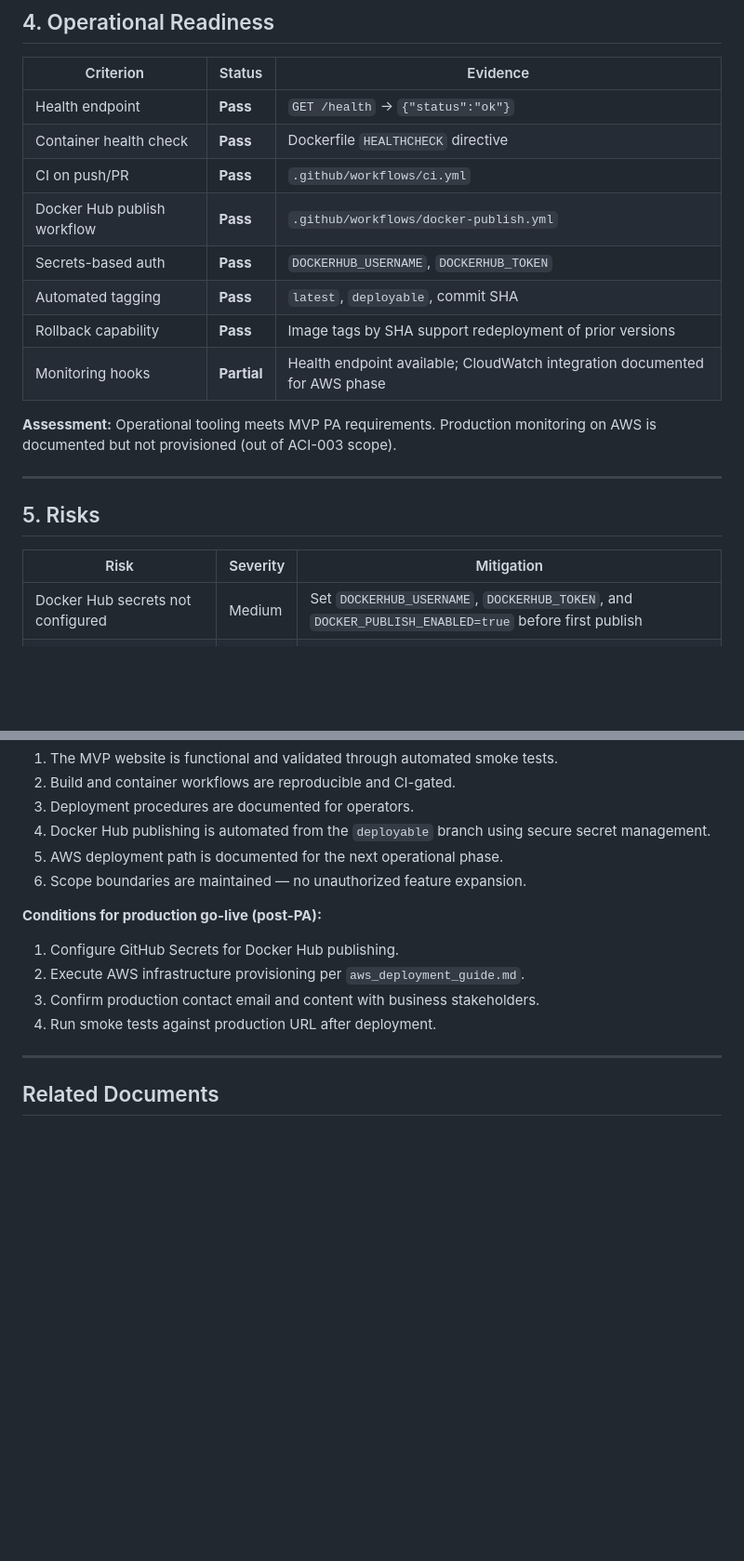
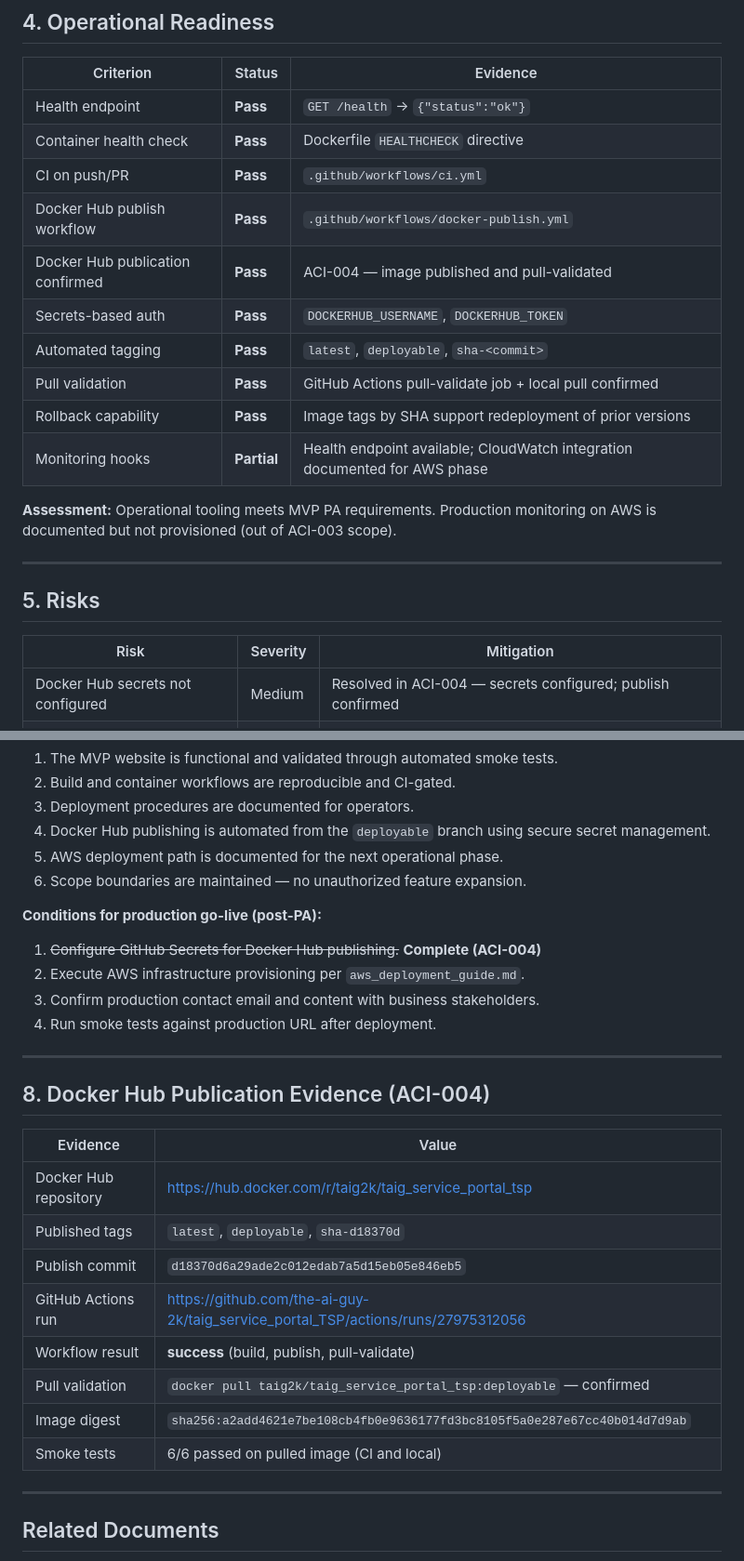
Before and after one commit to the-ai-guy-2k/taig_service_portal_TSP, a Markdown page: docs/reports/PA_validation_report.md, 2 parts joined by grey strips. Shown at 93% size. Rendered like a GitHub page; blank space fills up the shorter version.

```diff
--- a/docs/reports/PA_validation_report.md
+++ b/docs/reports/PA_validation_report.md
@@ -71,8 +71,10 @@ TSP qualifies as a Production Artifact for its defined MVP scope. The repository
 | Container health check | **Pass** | Dockerfile `HEALTHCHECK` directive |
 | CI on push/PR | **Pass** | `.github/workflows/ci.yml` |
 | Docker Hub publish workflow | **Pass** | `.github/workflows/docker-publish.yml` |
+| Docker Hub publication confirmed | **Pass** | ACI-004 — image published and pull-validated |
 | Secrets-based auth | **Pass** | `DOCKERHUB_USERNAME`, `DOCKERHUB_TOKEN` |
-| Automated tagging | **Pass** | `latest`, `deployable`, commit SHA |
+| Automated tagging | **Pass** | `latest`, `deployable`, `sha-<commit>` |
+| Pull validation | **Pass** | GitHub Actions pull-validate job + local pull confirmed |
 | Rollback capability | **Pass** | Image tags by SHA support redeployment of prior versions |
 | Monitoring hooks | **Partial** | Health endpoint available; CloudWatch integration documented for AWS phase |
 
@@ -84,7 +86,7 @@ TSP qualifies as a Production Artifact for its defined MVP scope. The repository
 
 | Risk | Severity | Mitigation |
 |------|----------|------------|
-| Docker Hub secrets not configured | Medium | Set `DOCKERHUB_USERNAME`, `DOCKERHUB_TOKEN`, and `DOCKER_PUBLISH_ENABLED=true` before first publish |
+| Docker Hub secrets not configured | Medium | Resolved in ACI-004 — secrets configured; publish confirmed |
 | Contact form non-functional | Low | Documented out of scope; UI-only by design |
 | No production AWS deployment yet | Medium | `aws_deployment_guide.md` provides sequence; deployment is future operator action |
 | Server-rendered app limits S3-only hosting | Low | AWS guide documents container path as recommended |
@@ -124,10 +126,25 @@ TSP qualifies as a Production Artifact for its defined MVP scope. The repository
 
 **Conditions for production go-live (post-PA):**
 
-1. Configure GitHub Secrets for Docker Hub publishing.
+1. ~~Configure GitHub Secrets for Docker Hub publishing.~~ **Complete (ACI-004)**
 2. Execute AWS infrastructure provisioning per `aws_deployment_guide.md`.
 3. Confirm production contact email and content with business stakeholders.
 4. Run smoke tests against production URL after deployment.
+
+---
+
+## 8. Docker Hub Publication Evidence (ACI-004)
+
+| Evidence | Value |
+|----------|-------|
+| Docker Hub repository | https://hub.docker.com/r/taig2k/taig_service_portal_tsp |
+| Published tags | `latest`, `deployable`, `sha-d18370d` |
+| Publish commit | `d18370d6a29ade2c012edab7a5d15eb05e846eb5` |
+| GitHub Actions run | https://github.com/the-ai-guy-2k/taig_service_portal_TSP/actions/runs/27975312056 |
+| Workflow result | **success** (build, publish, pull-validate) |
+| Pull validation | `docker pull taig2k/taig_service_portal_tsp:deployable` — confirmed |
+| Image digest | `sha256:a2add4621e7be108cb4fb0e9636177fd3bc8105f5a0e287e67cc40b014d7d9ab` |
+| Smoke tests | 6/6 passed on pulled image (CI and local) |
 
 ---
 
```
Also changed, not shown: other parts of docs/reports/PA_validation_report.md (+1 -1 lines), docs/reports/ACI-004-completion-report.md (added, +149 -0 lines), docs/reports/deployment_runbook.md (+56 -19 lines).
